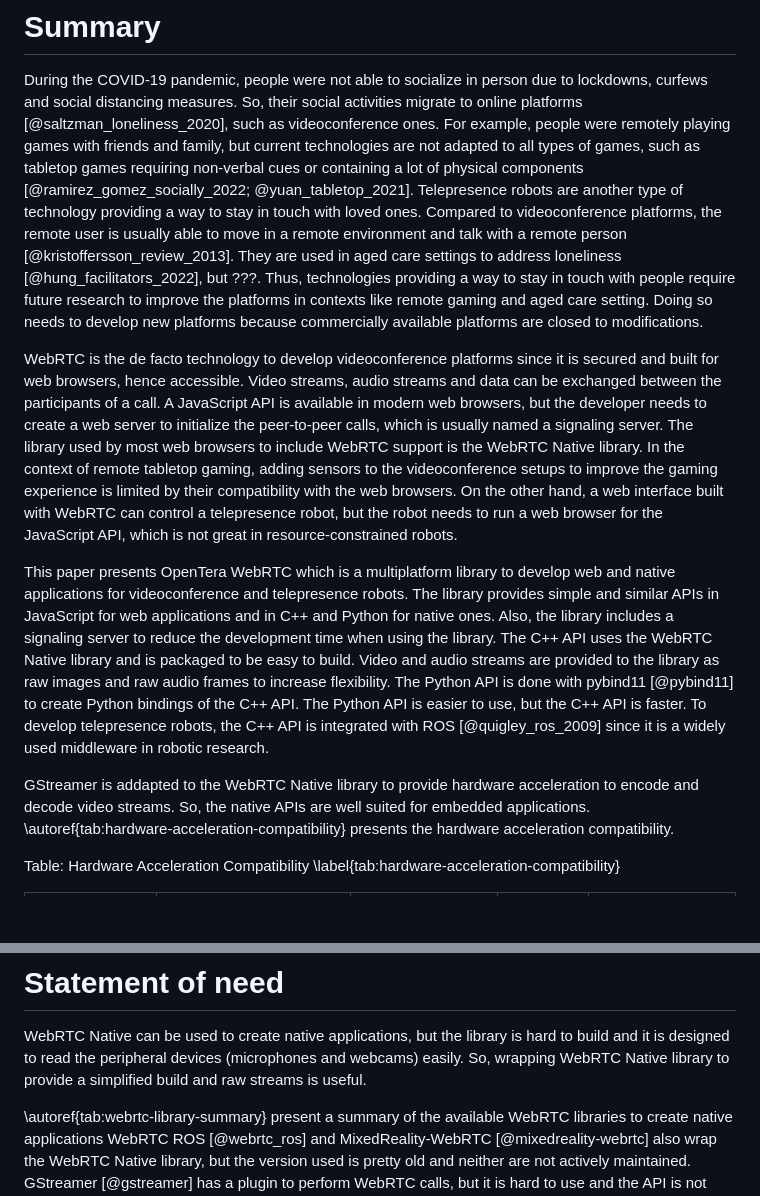
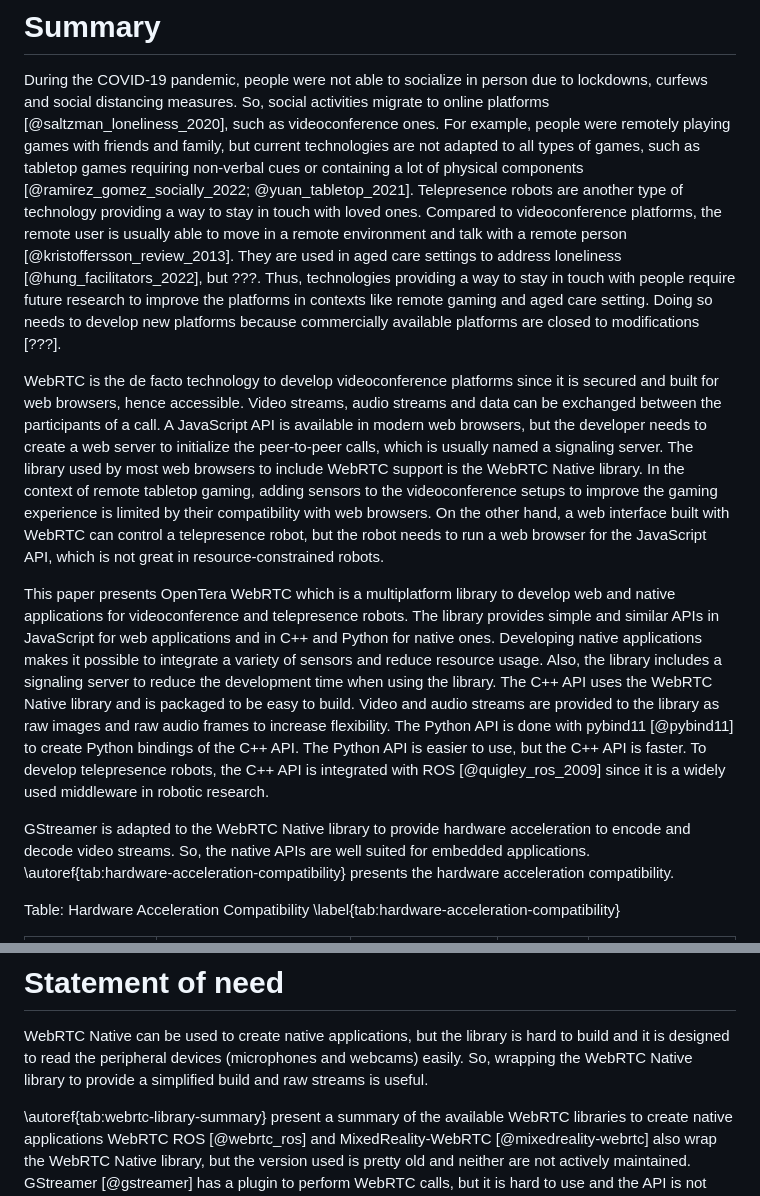
Before and after one commit to introlab/opentera-webrtc, a Markdown page: joss-paper/paper.md, 2 parts joined by grey strips. GitHub-like rendering; blank space fills up the shorter version.

Commit message:
Update the JOSS paper

```diff
--- a/joss-paper/paper.md
+++ b/joss-paper/paper.md
@@ -27,30 +27,31 @@ bibliography: paper.bib
 
 # Summary
 During the COVID-19 pandemic, people were not able to socialize in person due to lockdowns, curfews and social distancing measures.
-So, their social activities migrate to online platforms [@saltzman_loneliness_2020], such as videoconference ones.
+So, social activities migrate to online platforms [@saltzman_loneliness_2020], such as videoconference ones.
 For example, people were remotely playing games with friends and family, but current technologies are not adapted to all types of games, such as tabletop games requiring non-verbal cues or containing a lot of physical components [@ramirez_gomez_socially_2022; @yuan_tabletop_2021].
 Telepresence robots are another type of technology providing a way to stay in touch with loved ones.
 Compared to videoconference platforms, the remote user is usually able to move in a remote environment and talk with a remote person [@kristoffersson_review_2013].
 They are used in aged care settings to address loneliness [@hung_facilitators_2022], but ???.
 Thus, technologies providing a way to stay in touch with people require future research to improve the platforms in contexts like remote gaming and aged care setting.
-Doing so needs to develop new platforms because commercially available platforms are closed to modifications.
+Doing so needs to develop new platforms because commercially available platforms are closed to modifications [???].
 
 WebRTC is the de facto technology to develop videoconference platforms since it is secured and built for web browsers, hence accessible.
 Video streams, audio streams and data can be exchanged between the participants of a call.
 A JavaScript API is available in modern web browsers, but the developer needs to create a web server to initialize the peer-to-peer calls, which is usually named a signaling server.
 The library used by most web browsers to include WebRTC support is the WebRTC Native library.
-In the context of remote tabletop gaming, adding sensors to the videoconference setups to improve the gaming experience is limited by their compatibility with the web browsers.
+In the context of remote tabletop gaming, adding sensors to the videoconference setups to improve the gaming experience is limited by their compatibility with web browsers.
 On the other hand, a web interface built with WebRTC can control a telepresence robot, but the robot needs to run a web browser for the JavaScript API, which is not great in resource-constrained robots.
 
 This paper presents OpenTera WebRTC which is a multiplatform library to develop web and native applications for videoconference and telepresence robots.
 The library provides simple and similar APIs in JavaScript for web applications and in C++ and Python for native ones.
+Developing native applications makes it possible to integrate a variety of sensors and reduce resource usage.
 Also, the library includes a signaling server to reduce the development time when using the library.
 The C++ API uses the WebRTC Native library and is packaged to be easy to build. Video and audio streams are provided to the library as raw images and raw audio frames to increase flexibility.
 The Python API is done with pybind11 [@pybind11] to create Python bindings of the C++ API.
 The Python API is easier to use, but the C++ API is faster.
 To develop telepresence robots, the C++ API is integrated with ROS [@quigley_ros_2009] since it is a widely used middleware in robotic research.
 
-GStreamer is addapted to the WebRTC Native library to provide hardware acceleration to encode and decode video streams.
+GStreamer is adapted to the WebRTC Native library to provide hardware acceleration to encode and decode video streams.
 So, the native APIs are well suited for embedded applications.
 \autoref{tab:hardware-acceleration-compatibility} presents the hardware acceleration compatibility.
 
@@ -72,7 +73,7 @@ Table: Hardware Acceleration Compatibility \label{tab:hardware-acceleration-comp
 
 # Statement of need
 WebRTC Native can be used to create native applications, but the library is hard to build and it is designed to read the peripheral devices (microphones and webcams) easily.
-So, wrapping WebRTC Native library to provide a simplified build and raw streams is useful.
+So, wrapping the WebRTC Native library to provide a simplified build and raw streams is useful.
 
 \autoref{tab:webrtc-library-summary} present a summary of the available WebRTC libraries to create native applications
 WebRTC ROS [@webrtc_ros] and MixedReality-WebRTC [@mixedreality-webrtc] also wrap the WebRTC Native library, but the version used is pretty old and neither are not actively maintained.
```
